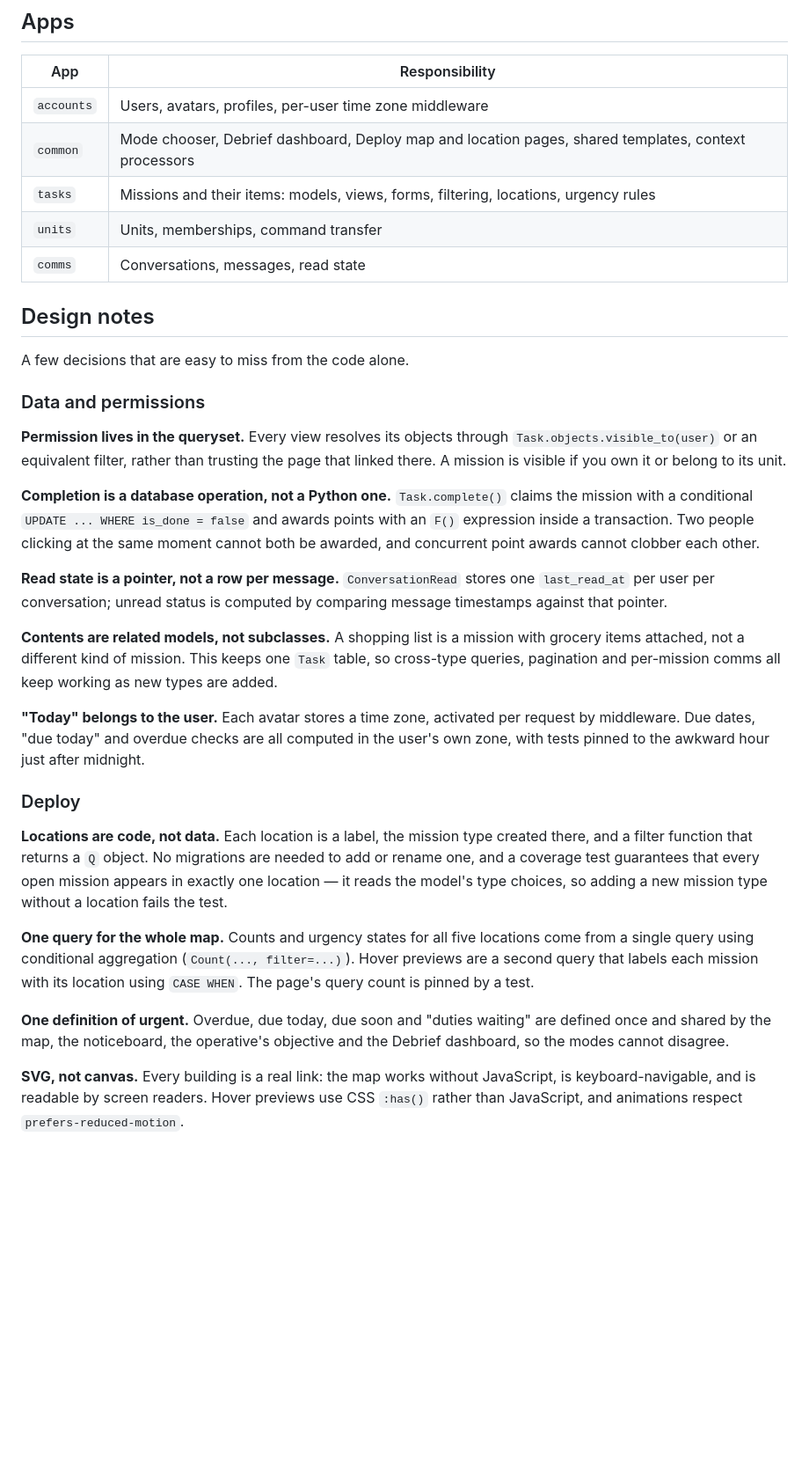
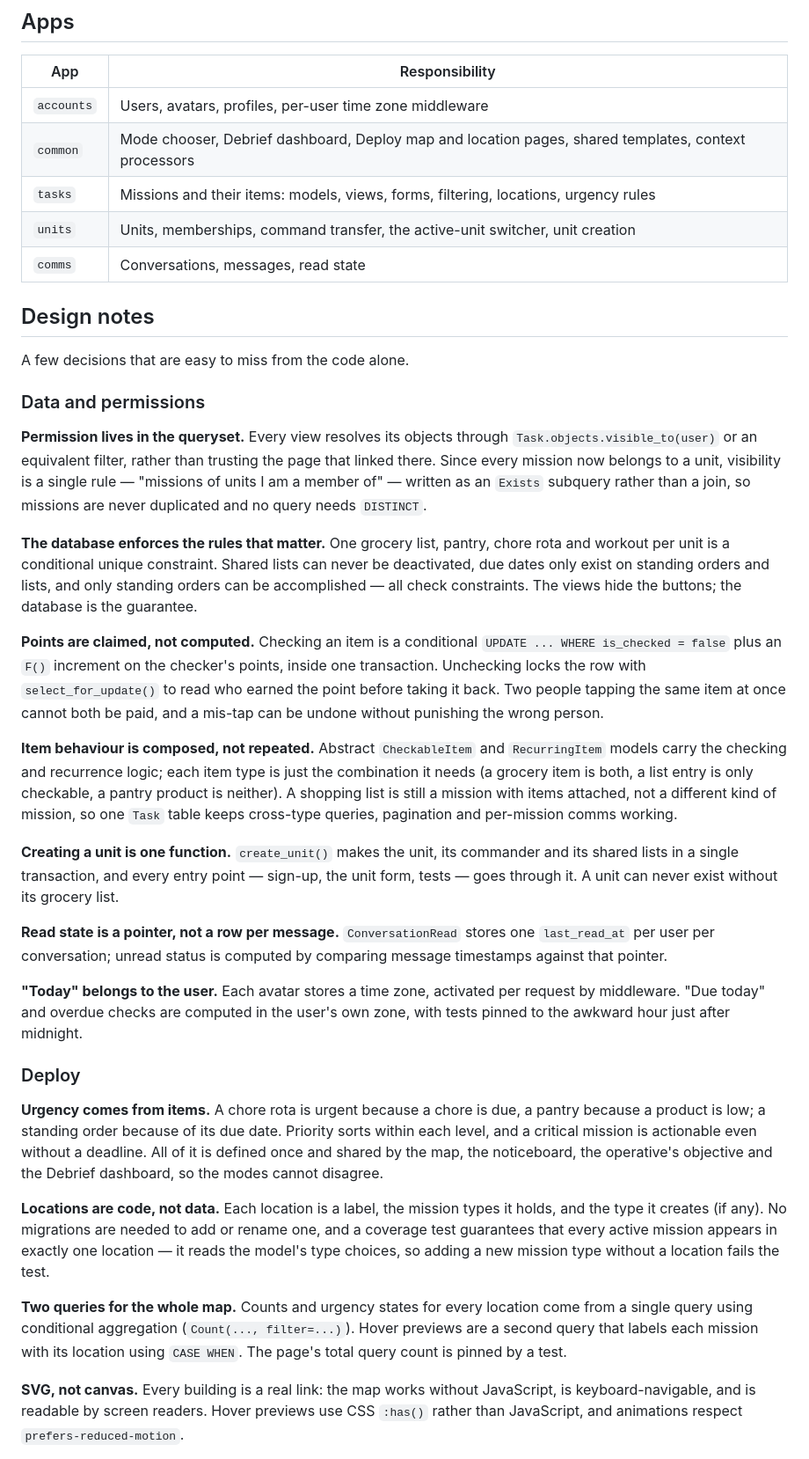
Before and after one commit to MariaKVelcheva/TaskForce, a Markdown page: README.md, the part around one of its changes. Shown at 88% size. Rendered like a GitHub page; blank space fills up the shorter version.

```diff
--- a/README.md
+++ b/README.md
@@ -59,7 +65,7 @@ Typed missions — groceries, workout, chores, list — contain items: a shoppin
 | `accounts` | Users, avatars, profiles, per-user time zone middleware |
 | `common` | Mode chooser, Debrief dashboard, Deploy map and location pages, shared templates, context processors |
 | `tasks` | Missions and their items: models, views, forms, filtering, locations, urgency rules |
-| `units` | Units, memberships, command transfer |
+| `units` | Units, memberships, command transfer, the active-unit switcher, unit creation |
 | `comms` | Conversations, messages, read state |
 
 ## Design notes
@@ -68,23 +74,27 @@ A few decisions that are easy to miss from the code alone.
 
 ### Data and permissions
 
-**Permission lives in the queryset.** Every view resolves its objects through `Task.objects.visible_to(user)` or an equivalent filter, rather than trusting the page that linked there. A mission is visible if you own it or belong to its unit.
+**Permission lives in the queryset.** Every view resolves its objects through `Task.objects.visible_to(user)` or an equivalent filter, rather than trusting the page that linked there. Since every mission now belongs to a unit, visibility is a single rule — "missions of units I am a member of" — written as an `Exists` subquery rather than a join, so missions are never duplicated and no query needs `DISTINCT`.
 
-**Completion is a database operation, not a Python one.** `Task.complete()` claims the mission with a conditional `UPDATE ... WHERE is_done = false` and awards points with an `F()` expression inside a transaction. Two people clicking at the same moment cannot both be awarded, and concurrent point awards cannot clobber each other.
+**The database enforces the rules that matter.** One grocery list, pantry, chore rota and workout per unit is a conditional unique constraint. Shared lists can never be deactivated, due dates only exist on standing orders and lists, and only standing orders can be accomplished — all check constraints. The views hide the buttons; the database is the guarantee.
+
+**Points are claimed, not computed.** Checking an item is a conditional `UPDATE ... WHERE is_checked = false` plus an `F()` increment on the checker's points, inside one transaction. Unchecking locks the row with `select_for_update()` to read who earned the point before taking it back. Two people tapping the same item at once cannot both be paid, and a mis-tap can be undone without punishing the wrong person.
+
+**Item behaviour is composed, not repeated.** Abstract `CheckableItem` and `RecurringItem` models carry the checking and recurrence logic; each item type is just the combination it needs (a grocery item is both, a list entry is only checkable, a pantry product is neither). A shopping list is still a mission with items attached, not a different kind of mission, so one `Task` table keeps cross-type queries, pagination and per-mission comms working.
+
+**Creating a unit is one function.** `create_unit()` makes the unit, its commander and its shared lists in a single transaction, and every entry point — sign-up, the unit form, tests — goes through it. A unit can never exist without its grocery list.
 
 **Read state is a pointer, not a row per message.** `ConversationRead` stores one `last_read_at` per user per conversation; unread status is computed by comparing message timestamps against that pointer.
 
-**Contents are related models, not subclasses.** A shopping list is a mission with grocery items attached, not a different kind of mission. This keeps one `Task` table, so cross-type queries, pagination and per-mission comms all keep working as new types are added.
-
-**"Today" belongs to the user.** Each avatar stores a time zone, activated per request by middleware. Due dates, "due today" and overdue checks are all computed in the user's own zone, with tests pinned to the awkward hour just after midnight.
+**"Today" belongs to the user.** Each avatar stores a time zone, activated per request by middleware. "Due today" and overdue checks are computed in the user's own zone, with tests pinned to the awkward hour just after midnight.
 
 ### Deploy
 
-**Locations are code, not data.** Each location is a label, the mission type created there, and a filter function that returns a `Q` object. No migrations are needed to add or rename one, and a coverage test guarantees that every open mission appears in exactly one location — it reads the model's type choices, so adding a new mission type without a location fails the test.
+**Urgency comes from items.** A chore rota is urgent because a chore is due, a pantry because a product is low; a standing order because of its due date. Priority sorts within each level, and a critical mission is actionable even without a deadline. All of it is defined once and shared by the map, the noticeboard, the operative's objective and the Debrief dashboard, so the modes cannot disagree.
 
-**One query for the whole map.** Counts and urgency states for all five locations come from a single query using conditional aggregation (`Count(..., filter=...)`). Hover previews are a second query that labels each mission with its location using `CASE WHEN`. The page's query count is pinned by a test.
+**Locations are code, not data.** Each location is a label, the mission types it holds, and the type it creates (if any). No migrations are needed to add or rename one, and a coverage test guarantees that every active mission appears in exactly one location — it reads the model's type choices, so adding a new mission type without a location fails the test.
 
-**One definition of urgent.** Overdue, due today, due soon and "duties waiting" are defined once and shared by the map, the noticeboard, the operative's objective and the Debrief dashboard, so the modes cannot disagree.
+**Two queries for the whole map.** Counts and urgency states for every location come from a single query using conditional aggregation (`Count(..., filter=...)`). Hover previews are a second query that labels each mission with its location using `CASE WHEN`. The page's total query count is pinned by a test.
 
 **SVG, not canvas.** Every building is a real link: the map works without JavaScript, is keyboard-navigable, and is readable by screen readers. Hover previews use CSS `:has()` rather than JavaScript, and animations respect `prefers-reduced-motion`.
 
```
Also changed, not shown: other parts of README.md (+32 -29 lines).
